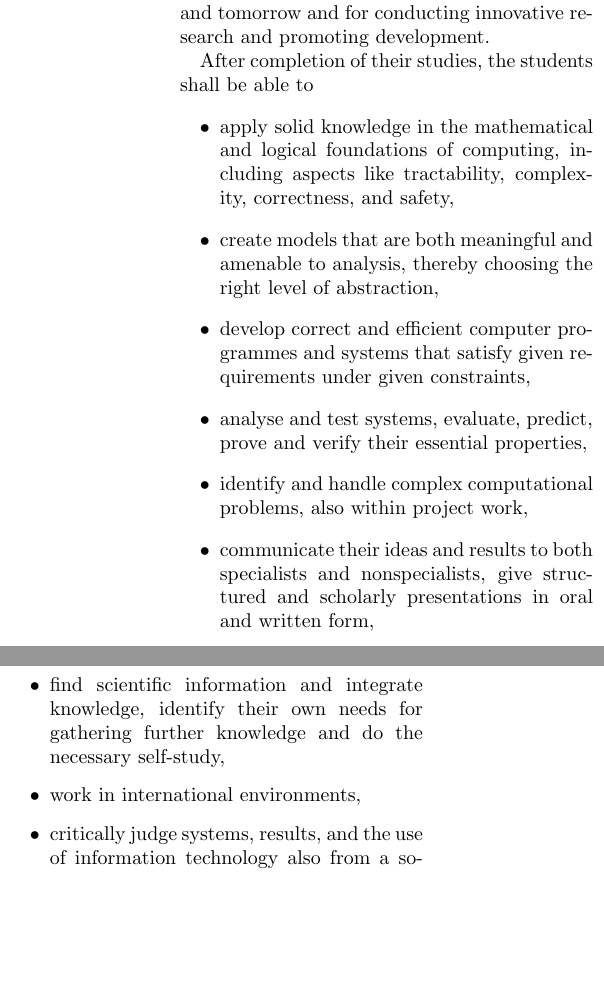
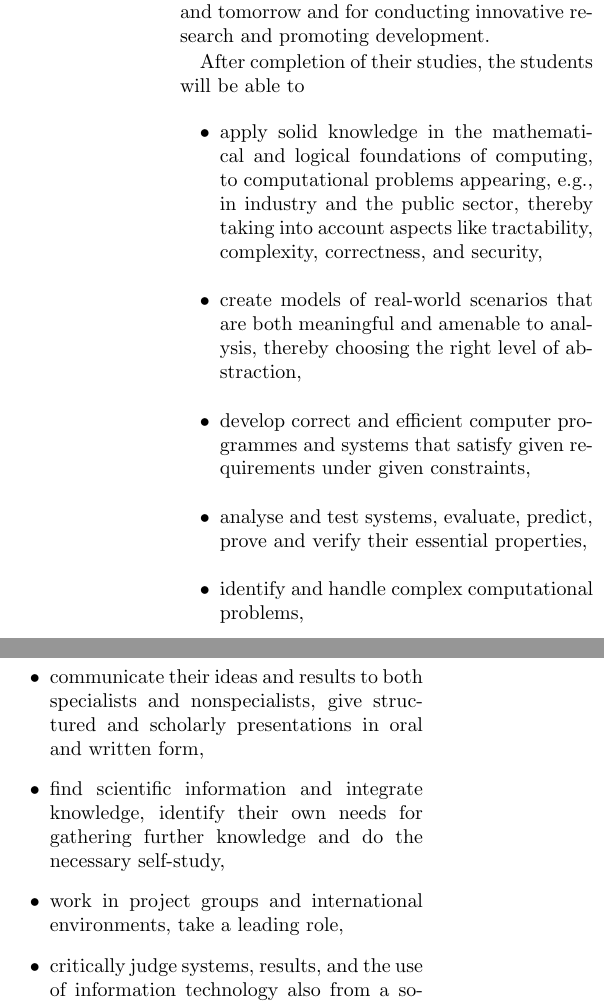
Before and after one commit to patrikja/PAD, a LaTeX document (Programbeskrivning/MPALG_programme_description_Chalmers.tex, which reads Programbeskrivning/Goals_Chalmers_MPALG.tex): two parts of the columns of page 1 of 4, joined at a grey line, cut so that both start at the same text, the shorter picture padded with empty space. Compiled offline with pdfLaTeX.

Commit message:
Updates to MPALG and TKDAT descriptions

```diff
--- a/Programbeskrivning/Goals_Chalmers_MPALG.tex
+++ b/Programbeskrivning/Goals_Chalmers_MPALG.tex
@@ -16,26 +16,28 @@ field. It gives the student a strong basis for developing the computer
 applications of today and tomorrow and for conducting innovative
 research and promoting development.
 
-After completion of their studies, the students shall be able to
+After completion of their studies, the students will be able to
 \begin{itemize}
 \item apply solid knowledge in the mathematical and logical
-  foundations of computing, including aspects like tractability,
-  complexity, correctness, and safety,
-\item create models that are both meaningful and amenable to analysis,
-  thereby choosing the right level of abstraction,
+  foundations of computing, to computational problems appearing, e.g.,
+  in industry and the public sector, thereby taking into account
+  aspects like tractability, complexity, correctness, and security,
+\item create models of real-world scenarios that are both meaningful
+  and amenable to analysis, thereby choosing the right level of
+  abstraction,
 \item develop correct and efficient computer programmes and systems
   that satisfy given requirements under given constraints,
 \item analyse and test systems, evaluate, predict, prove and verify
   their essential properties,
-\item identify and handle complex computational problems, also within
-  project work,
+\item identify and handle complex computational problems,
 \item communicate their ideas and results to both specialists and
   nonspecialists, give structured and scholarly presentations in oral
   and written form,
 \item find scientific information and integrate knowledge, identify
   their own needs for gathering further knowledge and do the necessary
   self-study,
-\item work in international environments,
+\item work in project groups and international environments, take a
+  leading role,
 \item critically judge systems, results, and the use of information
   technology also from a social point of view, and be aware that
   results of computations crucially depend on model assumptions.
```
Also changed, not shown: Programbeskrivning/MPALG_programme_description_Chalmers.tex (+10 -9 lines), Programbeskrivning/TKDAT_programbeskrivning_Datateknik_Chalmers.tex (+2 -1 lines).
